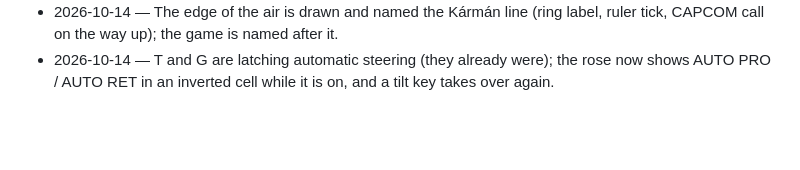
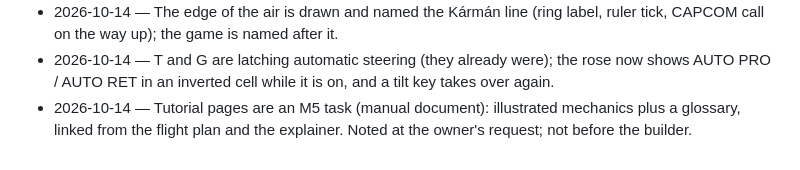
Before and after one commit to simonthomasanimation/rocket-sim, a Markdown page: docs/decisions.md, the part around the change. Rendered like a GitHub page; blank space fills up the shorter version.

```diff
--- a/docs/decisions.md
+++ b/docs/decisions.md
@@ -69,3 +69,4 @@
 - 2026-10-14 — ENTER is the next step down the stack: with only the capsule left and the chute stowed it opens the chute (P still works). Detail A frames the whole canopy when it is out.
 - 2026-10-14 — The edge of the air is drawn and named the Kármán line (ring label, ruler tick, CAPCOM call on the way up); the game is named after it.
 - 2026-10-14 — T and G are latching automatic steering (they already were); the rose now shows AUTO PRO / AUTO RET in an inverted cell while it is on, and a tilt key takes over again.
+- 2026-10-14 — Tutorial pages are an M5 task (manual document): illustrated mechanics plus a glossary, linked from the flight plan and the explainer. Noted at the owner's request; not before the builder.
```
Also changed, not shown: docs/progress.md (+1 -0 lines).
